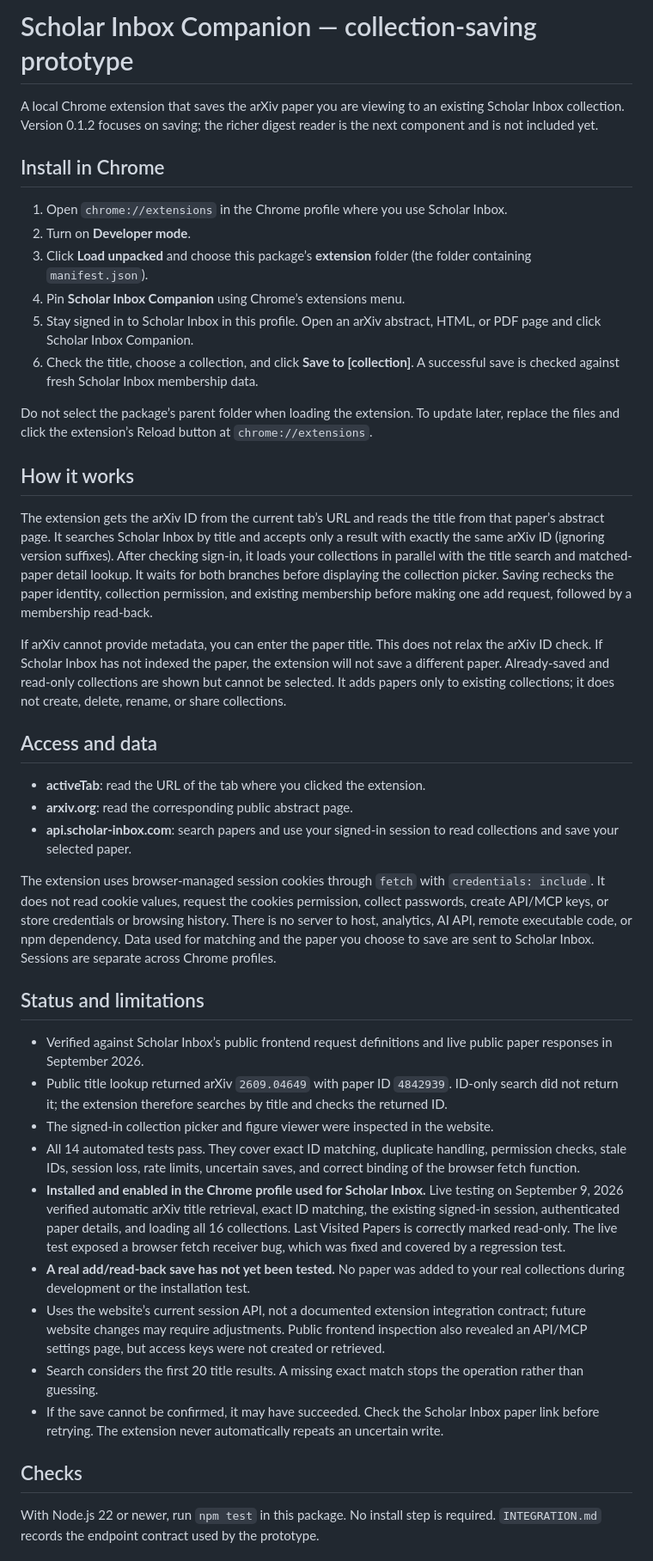
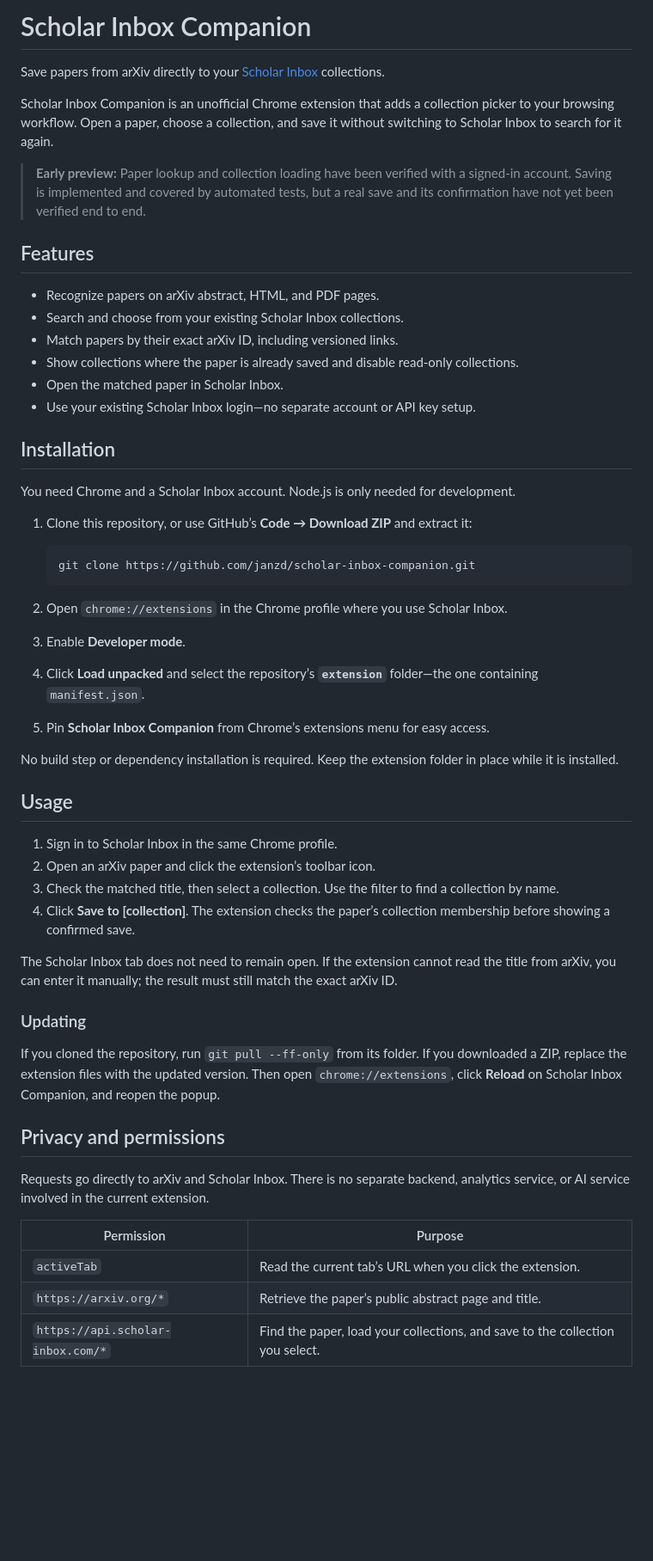
Before and after one commit to janzd/scholar-inbox-companion, a Markdown page: README.md, the part around one of its changes. Shown at 86% size. Drawn GitHub-style; blank space fills up the shorter version.

Commit message:
Rewrite README for application users and contributors

````diff
--- a/README.md
+++ b/README.md
@@ -1,44 +1,57 @@
-# Scholar Inbox Companion — collection-saving prototype
+# Scholar Inbox Companion
 
-A local Chrome extension that saves the arXiv paper you are viewing to an existing Scholar Inbox collection. Version 0.1.2 focuses on saving; the richer digest reader is the next component and is not included yet.
+Save papers from arXiv directly to your [Scholar Inbox](https://www.scholar-inbox.com/) collections.
 
-## Install in Chrome
+Scholar Inbox Companion is an unofficial Chrome extension that adds a collection picker to your browsing workflow. Open a paper, choose a collection, and save it without switching to Scholar Inbox to search for it again.
 
-1. Open `chrome://extensions` in the Chrome profile where you use Scholar Inbox.
-2. Turn on **Developer mode**.
-3. Click **Load unpacked** and choose this package’s **extension** folder (the folder containing `manifest.json`).
-4. Pin **Scholar Inbox Companion** using Chrome’s extensions menu.
-5. Stay signed in to Scholar Inbox in this profile. Open an arXiv abstract, HTML, or PDF page and click Scholar Inbox Companion.
-6. Check the title, choose a collection, and click **Save to [collection]**. A successful save is checked against fresh Scholar Inbox membership data.
+> **Early preview:** Paper lookup and collection loading have been verified with a signed-in account. Saving is implemented and covered by automated tests, but a real save and its confirmation have not yet been verified end to end.
 
-Do not select the package’s parent folder when loading the extension. To update later, replace the files and click the extension’s Reload button at `chrome://extensions`.
+## Features
 
-## How it works
+- Recognize papers on arXiv abstract, HTML, and PDF pages.
+- Search and choose from your existing Scholar Inbox collections.
+- Match papers by their exact arXiv ID, including versioned links.
+- Show collections where the paper is already saved and disable read-only collections.
+- Open the matched paper in Scholar Inbox.
+- Use your existing Scholar Inbox login—no separate account or API key setup.
 
-The extension gets the arXiv ID from the current tab’s URL and reads the title from that paper’s abstract page. It searches Scholar Inbox by title and accepts only a result with exactly the same arXiv ID (ignoring version suffixes). After checking sign-in, it loads your collections in parallel with the title search and matched-paper detail lookup. It waits for both branches before displaying the collection picker. Saving rechecks the paper identity, collection permission, and existing membership before making one add request, followed by a membership read-back.
+## Installation
 
-If arXiv cannot provide metadata, you can enter the paper title. This does not relax the arXiv ID check. If Scholar Inbox has not indexed the paper, the extension will not save a different paper. Already-saved and read-only collections are shown but cannot be selected. It adds papers only to existing collections; it does not create, delete, rename, or share collections.
+You need Chrome and a Scholar Inbox account. Node.js is only needed for development.
 
-## Access and data
+1. Clone this repository, or use GitHub’s **Code → Download ZIP** and extract it:
 
-- **activeTab**: read the URL of the tab where you clicked the extension.
-- **arxiv.org**: read the corresponding public abstract page.
-- **api.scholar-inbox.com**: search papers and use your signed-in session to read collections and save your selected paper.
+   ```sh
+   git clone https://github.com/janzd/scholar-inbox-companion.git
+   ```
 
-The extension uses browser-managed session cookies through `fetch` with `credentials: include`. It does not read cookie values, request the cookies permission, collect passwords, create API/MCP keys, or store credentials or browsing history. There is no server to host, analytics, AI API, remote executable code, or npm dependency. Data used for matching and the paper you choose to save are sent to Scholar Inbox. Sessions are separate across Chrome profiles.
+2. Open `chrome://extensions` in the Chrome profile where you use Scholar Inbox.
+3. Enable **Developer mode**.
+4. Click **Load unpacked** and select the repository’s **`extension`** folder—the one containing `manifest.json`.
+5. Pin **Scholar Inbox Companion** from Chrome’s extensions menu for easy access.
 
-## Status and limitations
+No build step or dependency installation is required. Keep the extension folder in place while it is installed.
 
-- Verified against Scholar Inbox’s public frontend request definitions and live public paper responses in September 2026.
-- Public title lookup returned arXiv `2609.04649` with paper ID `4842939`. ID-only search did not return it; the extension therefore searches by title and checks the returned ID.
-- The signed-in collection picker and figure viewer were inspected in the website.
-- All 14 automated tests pass. They cover exact ID matching, duplicate handling, permission checks, stale IDs, session loss, rate limits, uncertain saves, and correct binding of the browser fetch function.
-- **Installed and enabled in the Chrome profile used for Scholar Inbox.** Live testing on September 9, 2026 verified automatic arXiv title retrieval, exact ID matching, the existing signed-in session, authenticated paper details, and loading all 16 collections. Last Visited Papers is correctly marked read-only. The live test exposed a browser fetch receiver bug, which was fixed and covered by a regression test.
-- **A real add/read-back save has not yet been tested.** No paper was added to your real collections during development or the installation test.
-- Uses the website’s current session API, not a documented extension integration contract; future website changes may require adjustments. Public frontend inspection also revealed an API/MCP settings page, but access keys were not created or retrieved.
-- Search considers the first 20 title results. A missing exact match stops the operation rather than guessing.
-- If the save cannot be confirmed, it may have succeeded. Check the Scholar Inbox paper link before retrying. The extension never automatically repeats an uncertain write.
+## Usage
 
-## Checks
+1. Sign in to Scholar Inbox in the same Chrome profile.
+2. Open an arXiv paper and click the extension’s toolbar icon.
+3. Check the matched title, then select a collection. Use the filter to find a collection by name.
+4. Click **Save to [collection]**. The extension checks the paper’s collection membership before showing a confirmed save.
 
-With Node.js 22 or newer, run `npm test` in this package. No install step is required. `INTEGRATION.md` records the endpoint contract used by the prototype.
+The Scholar Inbox tab does not need to remain open. If the extension cannot read the title from arXiv, you can enter it manually; the result must still match the exact arXiv ID.
+
+### Updating
+
+If you cloned the repository, run `git pull --ff-only` from its folder. If you downloaded a ZIP, replace the extension files with the updated version. Then open `chrome://extensions`, click **Reload** on Scholar Inbox Companion, and reopen the popup.
+
+## Privacy and permissions
+
+Requests go directly to arXiv and Scholar Inbox. There is no separate backend, analytics service, or AI service involved in the current extension.
+
+| Permission | Purpose |
+| --- | --- |
+| `activeTab` | Read the current tab’s URL when you click the extension. |
+| `https://arxiv.org/*` | Retrieve the paper’s public abstract page and title. |
+| `https://api.scholar-inbox.com/*` | Find the paper, load your collections, and save to the collection you select. |
+
````
Also changed, not shown: other parts of README.md (+28 -12 lines).
